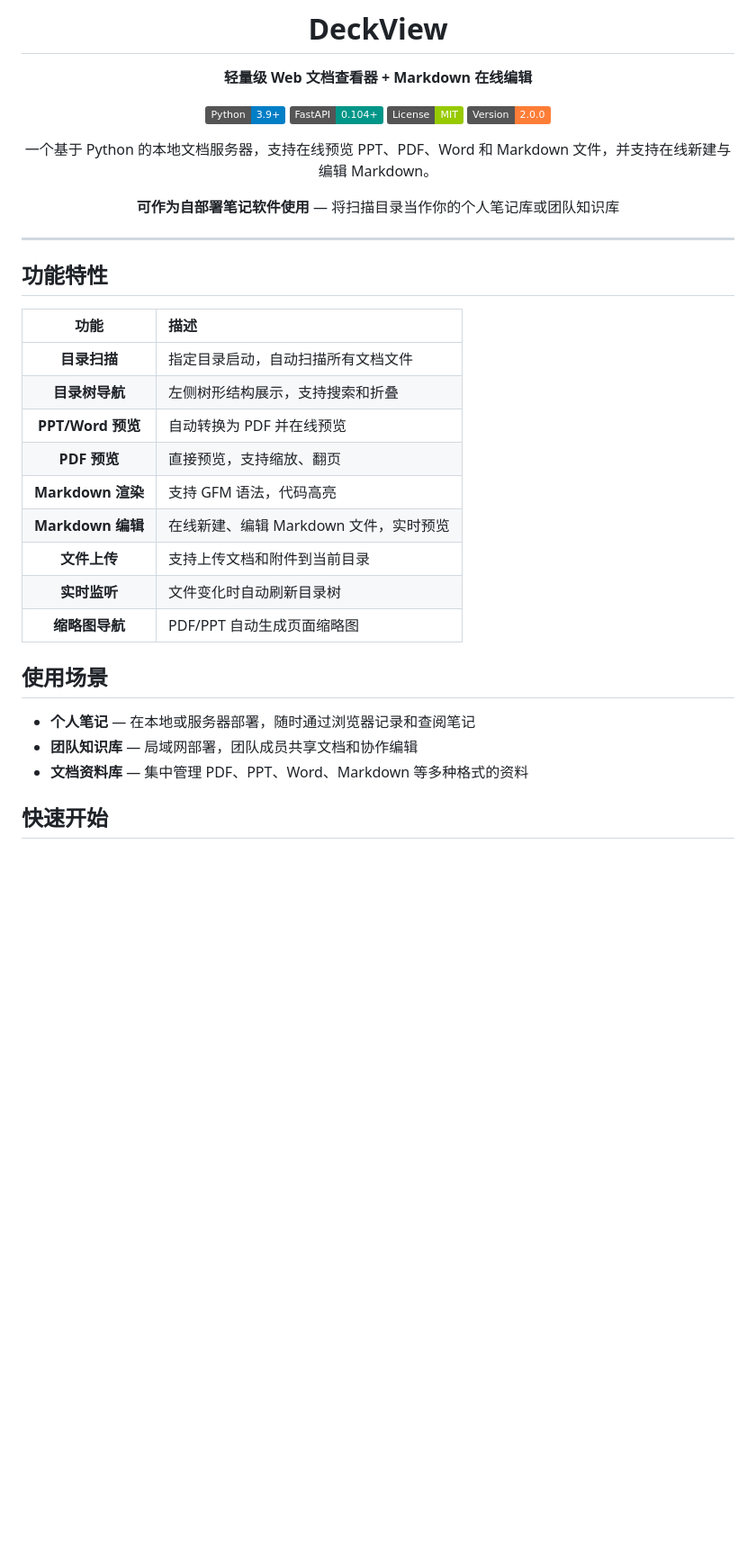
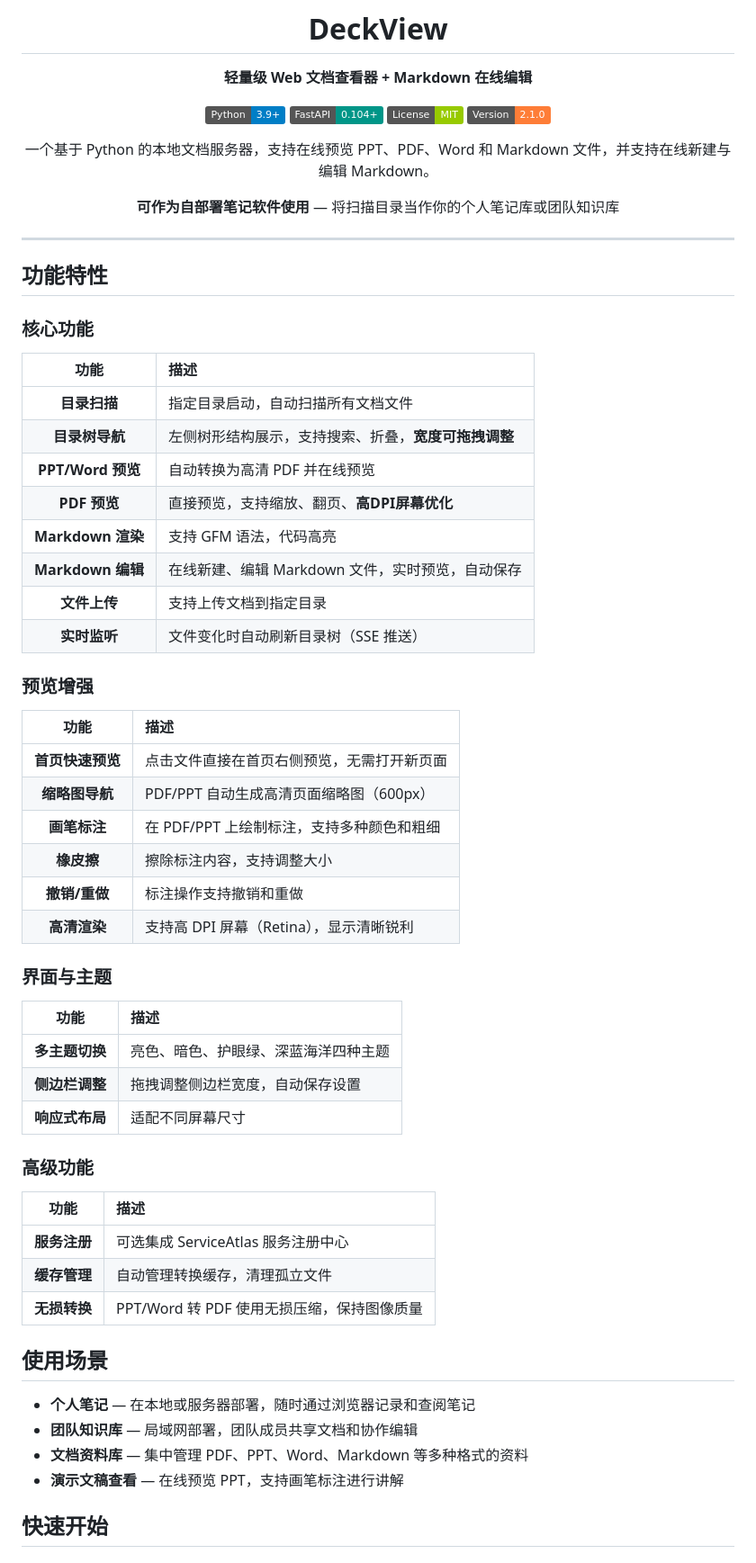
Before and after one commit to oh-yeah-zzy/DeckView, a Markdown page: README.md, the part around one of its changes. Shown at 90% size. Drawn GitHub-style; badges without logos; blank space fills up the shorter version.

Commit message:
docs: 更新README文档
- 版本号更新至2.1.0
- 功能特性重新分类整理
- 添加画笔标注、高清渲染、主题切换等新功能说明
- 添加数据目录和主要操作说明
- 更新API接口列表

```diff
--- a/README.md
+++ b/README.md
@@ -7,7 +7,7 @@
 [![Python](https://img.shields.io/badge/Python-3.9+-blue?logo=python&logoColor=white)](https://python.org)
 [![FastAPI](https://img.shields.io/badge/FastAPI-0.104+-009688?logo=fastapi&logoColor=white)](https://fastapi.tiangolo.com)
 [![License](https://img.shields.io/badge/License-MIT-green.svg)](LICENSE)
-[![Version](https://img.shields.io/badge/Version-2.0.0-orange)](https://github.com/your-repo/deckview)
+[![Version](https://img.shields.io/badge/Version-2.1.0-orange)](https://github.com/your-repo/deckview)
 
 一个基于 Python 的本地文档服务器，支持在线预览 PPT、PDF、Word 和 Markdown 文件，并支持在线新建与编辑 Markdown。
 
@@ -19,23 +19,52 @@
 
 ## 功能特性
 
+### 核心功能
+
 | 功能 | 描述 |
 |:---:|:---|
 | **目录扫描** | 指定目录启动，自动扫描所有文档文件 |
-| **目录树导航** | 左侧树形结构展示，支持搜索和折叠 |
-| **PPT/Word 预览** | 自动转换为 PDF 并在线预览 |
-| **PDF 预览** | 直接预览，支持缩放、翻页 |
+| **目录树导航** | 左侧树形结构展示，支持搜索、折叠，**宽度可拖拽调整** |
+| **PPT/Word 预览** | 自动转换为高清 PDF 并在线预览 |
+| **PDF 预览** | 直接预览，支持缩放、翻页、**高DPI屏幕优化** |
 | **Markdown 渲染** | 支持 GFM 语法，代码高亮 |
-| **Markdown 编辑** | 在线新建、编辑 Markdown 文件，实时预览 |
-| **文件上传** | 支持上传文档和附件到当前目录 |
-| **实时监听** | 文件变化时自动刷新目录树 |
-| **缩略图导航** | PDF/PPT 自动生成页面缩略图 |
+| **Markdown 编辑** | 在线新建、编辑 Markdown 文件，实时预览，自动保存 |
+| **文件上传** | 支持上传文档到指定目录 |
+| **实时监听** | 文件变化时自动刷新目录树（SSE 推送） |
+
+### 预览增强
+
+| 功能 | 描述 |
+|:---:|:---|
+| **首页快速预览** | 点击文件直接在首页右侧预览，无需打开新页面 |
+| **缩略图导航** | PDF/PPT 自动生成高清页面缩略图（600px） |
+| **画笔标注** | 在 PDF/PPT 上绘制标注，支持多种颜色和粗细 |
+| **橡皮擦** | 擦除标注内容，支持调整大小 |
+| **撤销/重做** | 标注操作支持撤销和重做 |
+| **高清渲染** | 支持高 DPI 屏幕（Retina），显示清晰锐利 |
+
+### 界面与主题
+
+| 功能 | 描述 |
+|:---:|:---|
+| **多主题切换** | 亮色、暗色、护眼绿、深蓝海洋四种主题 |
+| **侧边栏调整** | 拖拽调整侧边栏宽度，自动保存设置 |
+| **响应式布局** | 适配不同屏幕尺寸 |
+
+### 高级功能
+
+| 功能 | 描述 |
+|:---:|:---|
+| **服务注册** | 可选集成 ServiceAtlas 服务注册中心 |
+| **缓存管理** | 自动管理转换缓存，清理孤立文件 |
+| **无损转换** | PPT/Word 转 PDF 使用无损压缩，保持图像质量 |
 
 ## 使用场景
 
 - **个人笔记** — 在本地或服务器部署，随时通过浏览器记录和查阅笔记
 - **团队知识库** — 局域网部署，团队成员共享文档和协作编辑
 - **文档资料库** — 集中管理 PDF、PPT、Word、Markdown 等多种格式的资料
+- **演示文稿查看** — 在线预览 PPT，支持画笔标注进行讲解
 
 ## 快速开始
 
```
Also changed, not shown: other parts of README.md (+41 -6 lines).
